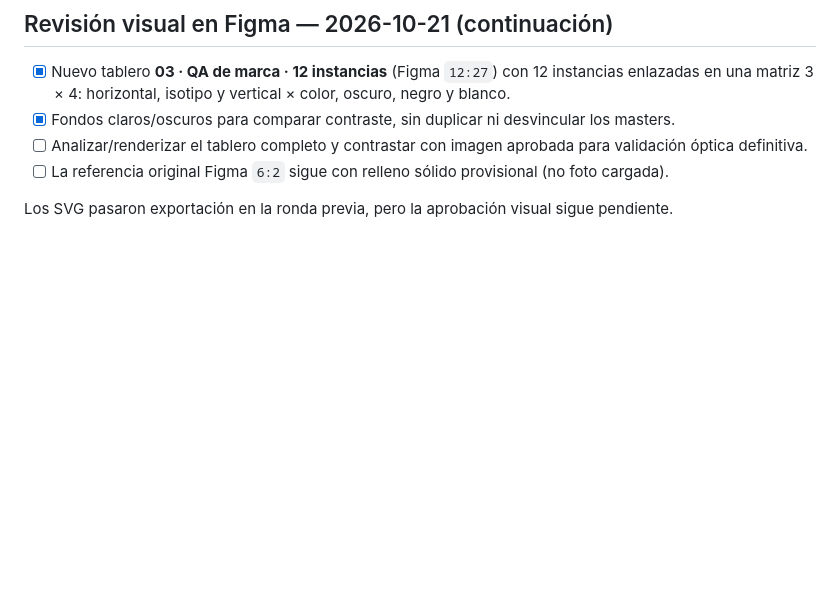
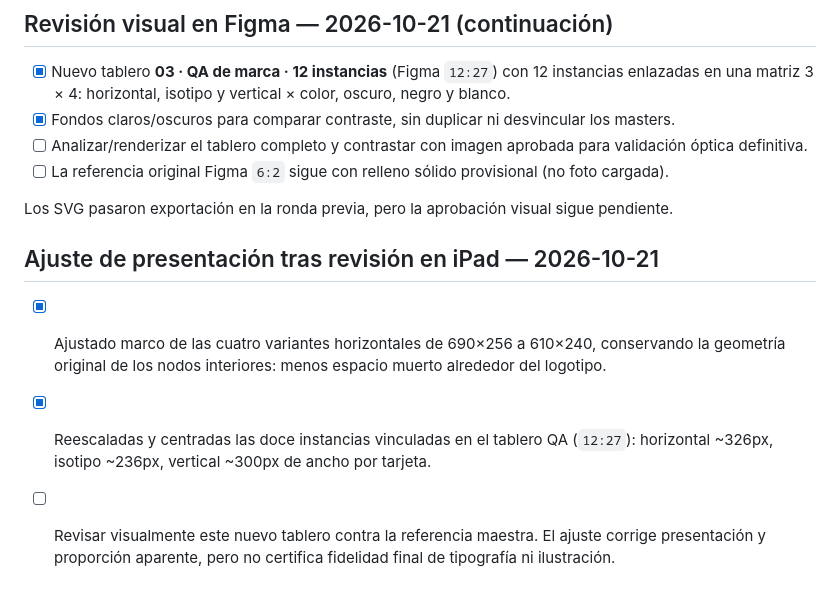
Before and after one commit to maqdesign/congregacion, a Markdown page: docs/BRAND.md, the part around the change. Rendered like a GitHub page; blank space fills up the shorter version.

Commit message:
docs(brand): enlarge QA specimens and tighten horizontal logo frames

```diff
--- a/docs/BRAND.md
+++ b/docs/BRAND.md
@@ -94,3 +94,10 @@ El logotipo sigue siendo **reconstrucción preliminar editable**, no reproducci
 - [ ] La referencia original Figma `6:2` sigue con relleno sólido provisional (no foto cargada).
 
 Los SVG pasaron exportación en la ronda previa, pero la aprobación visual sigue pendiente.
+
+
+## Ajuste de presentación tras revisión en iPad — 2026-10-21
+
+- [x] Ajustado marco de las cuatro variantes horizontales de 690×256 a 610×240, conservando la geometría original de los nodos interiores: menos espacio muerto alrededor del logotipo.
+- [x] Reescaladas y centradas las doce instancias vinculadas en el tablero QA (`12:27`): horizontal ~326px, isotipo ~236px, vertical ~300px de ancho por tarjeta.
+- [ ] Revisar visualmente este nuevo tablero contra la referencia maestra. El ajuste corrige presentación y proporción aparente, pero no certifica fidelidad final de tipografía ni ilustración.
```
